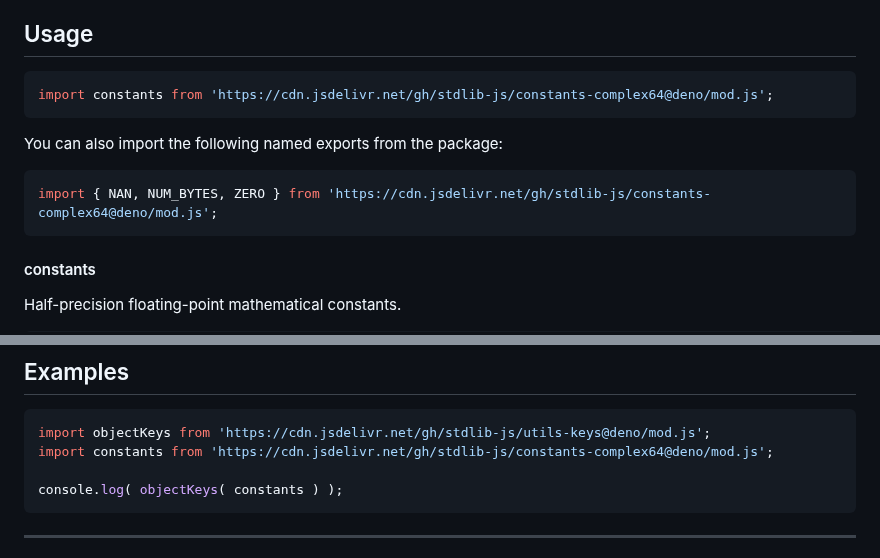
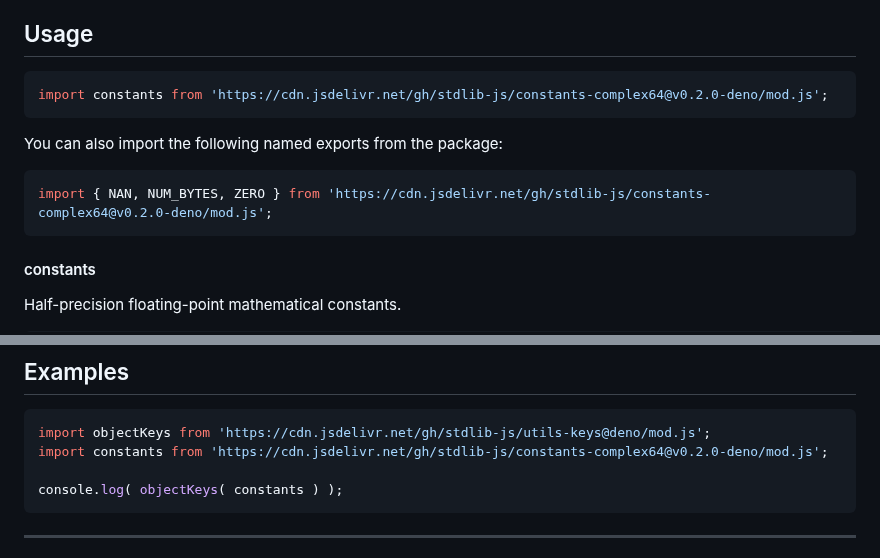
Before and after one commit to stdlib-js/constants-complex64, a Markdown page: README.md, 2 parts joined by grey strips. Drawn GitHub-style.

Commit message:
Update README.md for Deno bundle v0.2.0

````diff
--- a/README.md
+++ b/README.md
@@ -42,13 +42,13 @@ limitations under the License.
 ## Usage
 
 ```javascript
-import constants from 'https://cdn.jsdelivr.net/gh/stdlib-js/constants-complex64@deno/mod.js';
+import constants from 'https://cdn.jsdelivr.net/gh/stdlib-js/constants-complex64@v0.2.0-deno/mod.js';
 ```
 
 You can also import the following named exports from the package:
 
 ```javascript
-import { NAN, NUM_BYTES, ZERO } from 'https://cdn.jsdelivr.net/gh/stdlib-js/constants-complex64@deno/mod.js';
+import { NAN, NUM_BYTES, ZERO } from 'https://cdn.jsdelivr.net/gh/stdlib-js/constants-complex64@v0.2.0-deno/mod.js';
 ```
 
 #### constants
@@ -86,7 +86,7 @@ var c = constants;
 
 ```javascript
 import objectKeys from 'https://cdn.jsdelivr.net/gh/stdlib-js/utils-keys@deno/mod.js';
-import constants from 'https://cdn.jsdelivr.net/gh/stdlib-js/constants-complex64@deno/mod.js';
+import constants from 'https://cdn.jsdelivr.net/gh/stdlib-js/constants-complex64@v0.2.0-deno/mod.js';
 
 console.log( objectKeys( constants ) );
 ```
````
